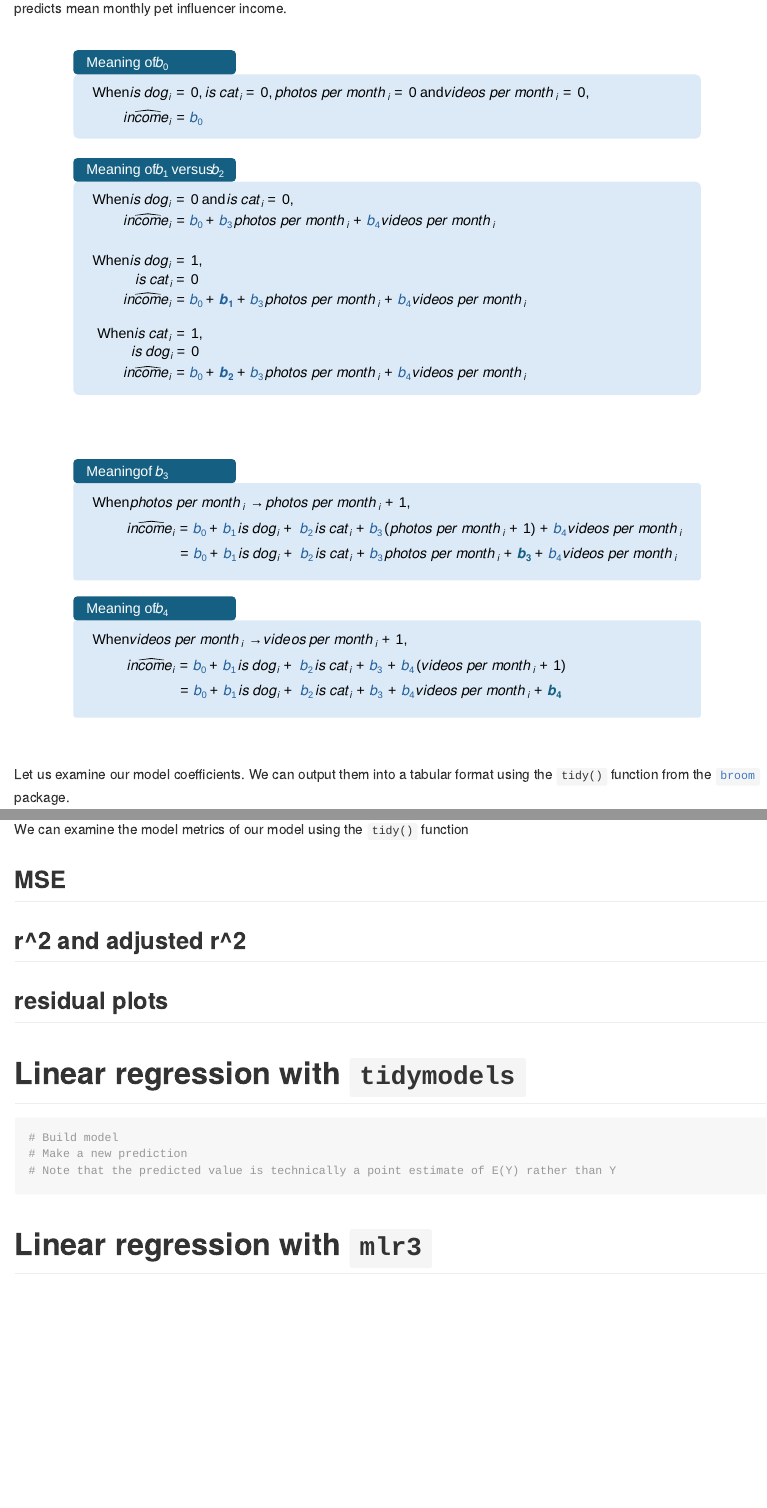
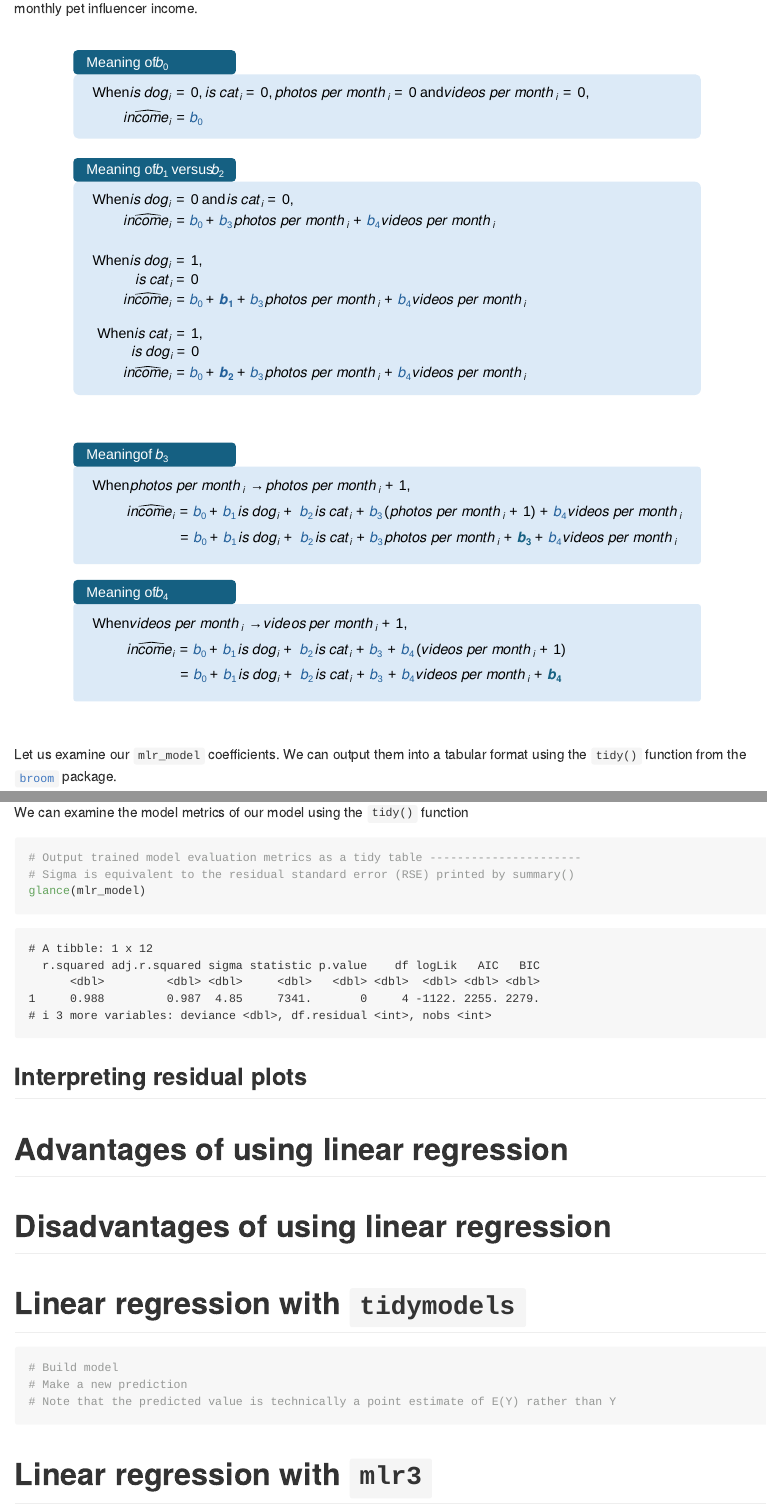
Before and after one commit to erikaduan/r_tips, a Quarto document (tutorials/st-linear_regression/st-linear_regression.qmd): the page in a window 1100 px wide, from 9840 px down, and a second part further down, joined at a grey line. The pictures show the output file tutorials/st-linear_regression/st-linear_regression.md that the author committed with the source, drawn offline in the style of GitHub.

Commit message:
update linear regression tutorial

````diff
--- a/tutorials/st-linear_regression/st-linear_regression.qmd
+++ b/tutorials/st-linear_regression/st-linear_regression.qmd
@@ -190,7 +190,7 @@ The model coefficients $b_0, \cdots, b_4$ directly contribute to the interpretat
 
 ![](../../figures/st-linear_regression-coefficients_explained_2.svg)
 
-Let us examine our model coefficients. We can output them into a tabular format using the `tidy()` function from the [`broom`](https://cran.r-project.org/web/packages/broom/vignettes/broom.html) package.
+Let us examine our `mlr_model` coefficients. We can output them into a tabular format using the `tidy()` function from the [`broom`](https://cran.r-project.org/web/packages/broom/vignettes/broom.html) package.
 
 ```{r}
 #| output: true
@@ -274,13 +274,20 @@ A linear regression model outputs several metrics and plots which are useful for
 We can examine the model metrics of our model using the `tidy()` function
 
 ```{r}
+#| output: true
 
+# Output trained model evaluation metrics as a tidy table ----------------------
+# Sigma is equivalent to the residual standard error (RSE) printed by summary()
+glance(mlr_model)
 ```
 
-## MSE
-## r^2 and adjusted r^2
-## residual plots
+## Interpreting residual plots
 
+
+
+# Advantages of using linear regression
+
+# Disadvantages of using linear regression
 
 # Linear regression with `tidymodels`
 
````
Also changed, not shown: figures/st-linear_regression-coefficients_explained_2.svg, tutorials/st-linear_regression/st-linear_regression.md, tutorials/st-linear_regression/st-linear_regression.qmd (10 more changed lines).
